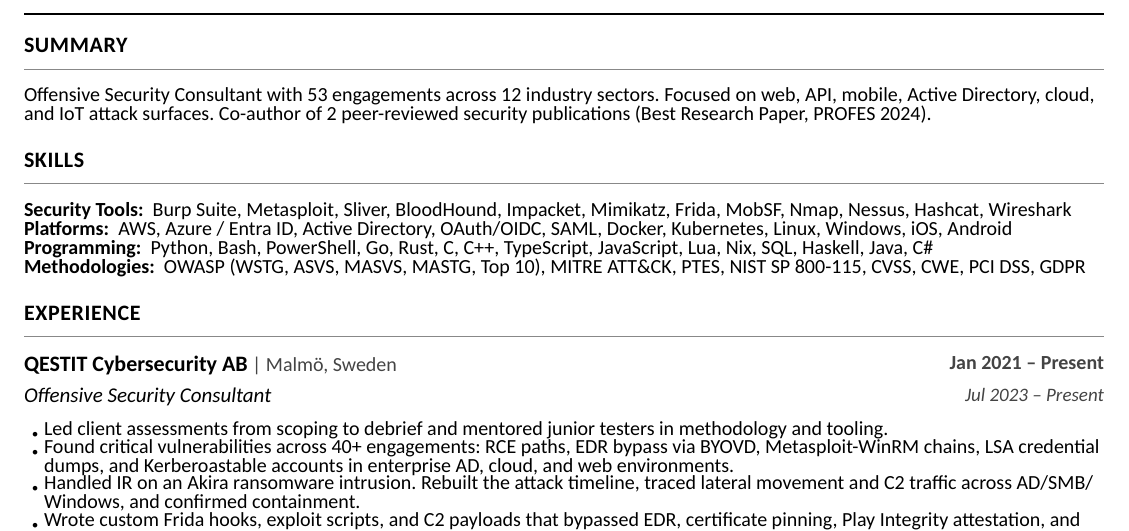
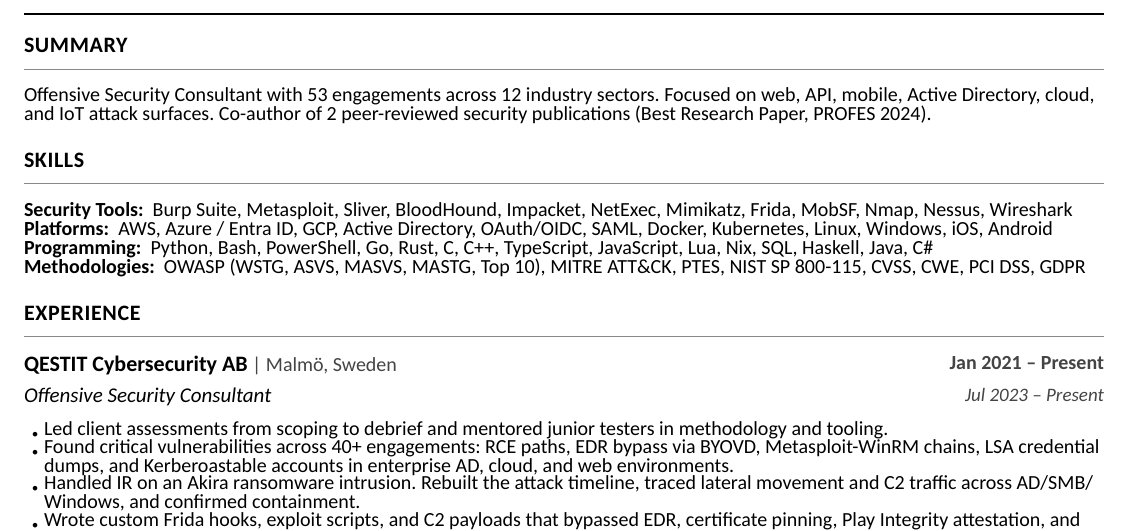
Before and after one commit to drakeaxelrod/resume, a Typst document (resume.typ): part of the page, cut so that both start at the same text. Compiled offline with Typst 0.15; a missing font is replaced by an installed copy or a similar font.

Commit message:
feat: add GCP and NetExec to skills

```diff
--- a/resume.typ
+++ b/resume.typ
@@ -33,14 +33,14 @@
 #t.skills(
   title: "Security Tools",
   items: (
-    "Burp Suite", "Metasploit", "Sliver", "BloodHound", "Impacket",
-    "Mimikatz", "Frida", "MobSF", "Nmap", "Nessus", "Hashcat", "Wireshark",
+    "Burp Suite", "Metasploit", "Sliver", "BloodHound", "Impacket", "NetExec",
+    "Mimikatz", "Frida", "MobSF", "Nmap", "Nessus", "Wireshark",
   ),
 )
 #t.skills(
   title: "Platforms",
   items: (
-    "AWS", "Azure / Entra ID", "Active Directory", "OAuth/OIDC", "SAML",
+    "AWS", "Azure / Entra ID", "GCP", "Active Directory", "OAuth/OIDC", "SAML",
     "Docker", "Kubernetes", "Linux", "Windows", "iOS", "Android",
   ),
 )
```
